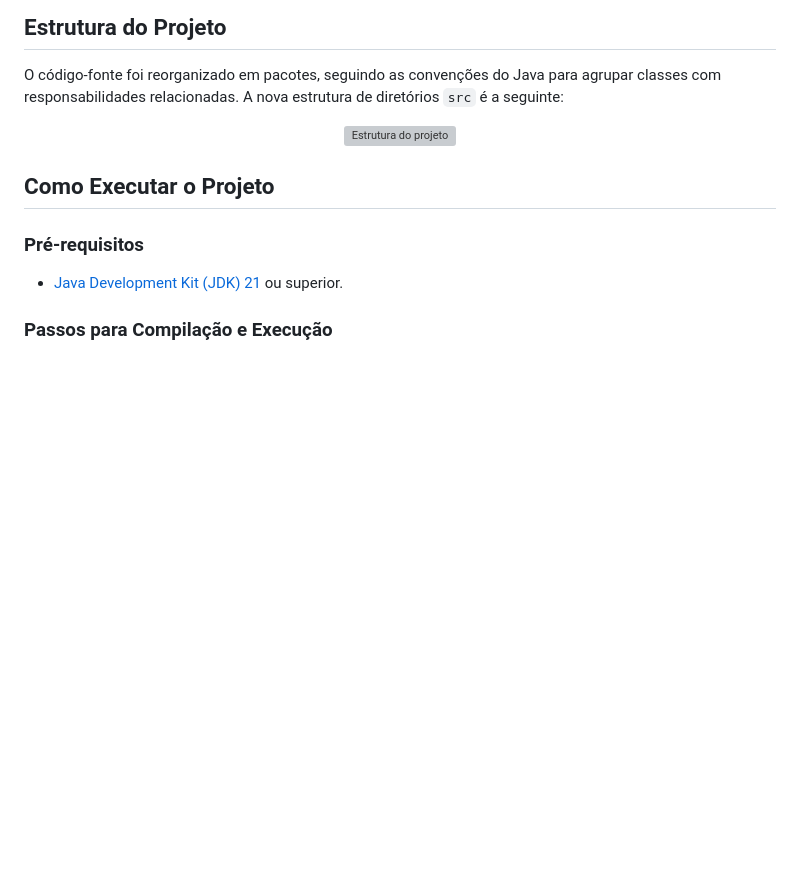
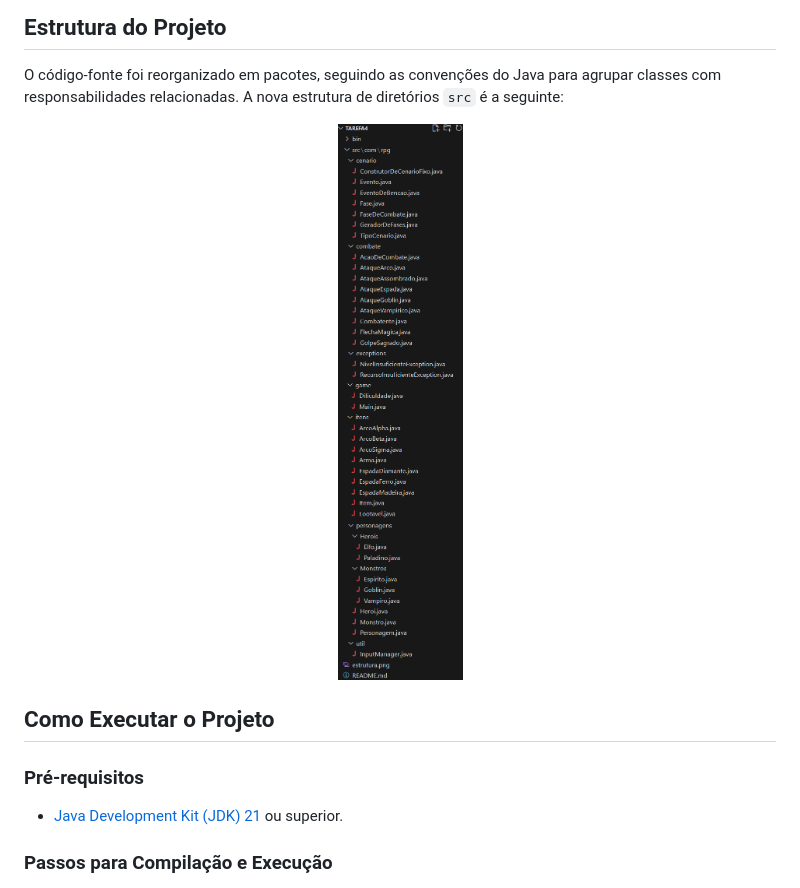
Before and after one commit to paulosnf12/MC322, a Markdown page: tarefa4/README.md, the part around the change. GitHub-like rendering; blank space fills up the shorter version; grey boxes are pictures that could not be loaded.

```diff
--- a/tarefa4/README.md
+++ b/tarefa4/README.md
@@ -35,7 +35,7 @@ As principais evoluções que permitiram essa transformação são:
 O código-fonte foi reorganizado em pacotes, seguindo as convenções do Java para agrupar classes com responsabilidades relacionadas. A nova estrutura de diretórios `src` é a seguinte:
 
 <p align="center">
-  <img src="estrutur.png" alt="Estrutura do projeto"/>
+  <img src="estrutura.png" alt="Estrutura do projeto"/>
 </p>
 
 ## Como Executar o Projeto
```
